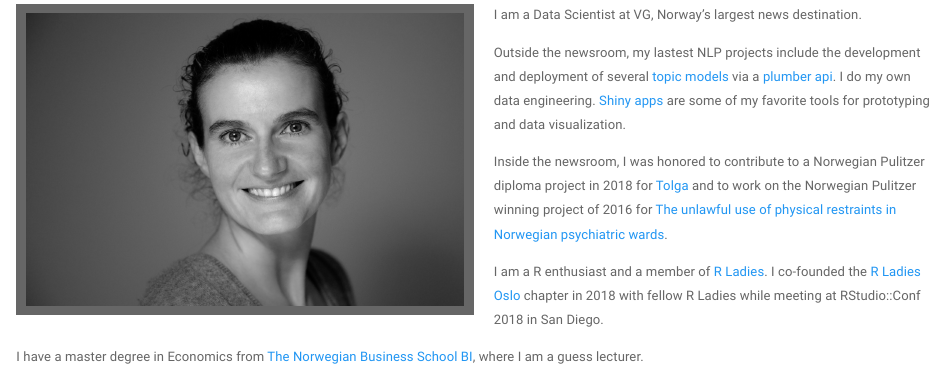
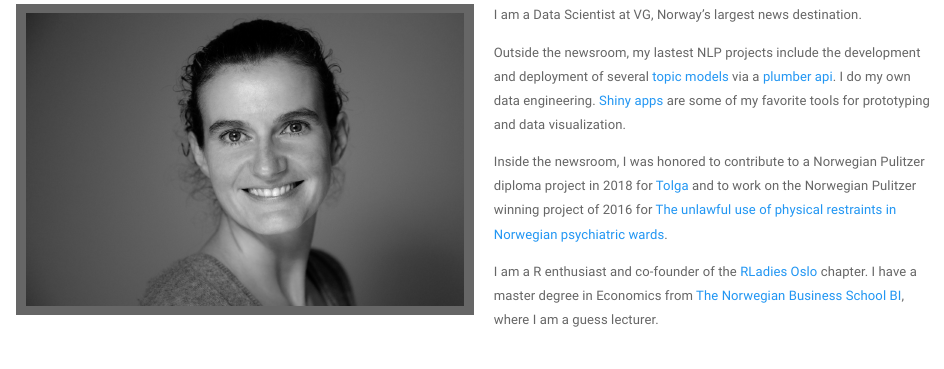
Before and after one commit to ivalette/ivalette.github.io, an R Markdown document (index.Rmd): the page in a window 1100 px wide, from 180 px down. The pictures show the output file index.html that the author committed with the source, opened offline; library style sheets and scripts come from the installed R packages.

Commit message:
remove envelop for contact and change intro text

```diff
--- a/_site.yml
+++ b/_site.yml
@@ -7,8 +7,6 @@ navbar:
     - text: "Build Maps in R"
       href: map.html
   right:
-    - icon: fa-envelope fa-lg
-      href: contact.html
     - icon: fa-github fa-lg
       href: http://github.com/ivalette
     - icon: fa-twitter fa-lg
--- a/index.Rmd
+++ b/index.Rmd
@@ -16,6 +16,4 @@ Outside the newsroom, my lastest NLP projects include the development and deploy
 
 Inside the newsroom, I was honored to contribute to a Norwegian Pulitzer diploma project in 2018 for [Tolga](https://www.vg.no/spesial/2018/pu-tilskuddene/) and to work on the Norwegian Pulitzer winning project of 2016 for [The unlawful use of physical restraints in Norwegian psychiatric wards](https://www.vg.no/spesial/2016/tvangsprotokollene/).
 
-I am a R enthusiast and a member of [R Ladies](https://rladies.org). I co-founded the [R Ladies Oslo](https://www.meetup.com/rladies-oslo/events/) chapter in 2018 with fellow R Ladies while meeting at RStudio::Conf 2018 in San Diego.
-
-I have a master degree in Economics from [The Norwegian Business School BI](https://www.bi.no), where I am a guess lecturer.
+I am a R enthusiast and co-founder of the [RLadies Oslo](https://www.meetup.com/rladies-oslo/events/) chapter. I have a master degree in Economics from [The Norwegian Business School BI](https://www.bi.no), where I am a guess lecturer.
```
Also changed, not shown: index.html, 1 other file.
